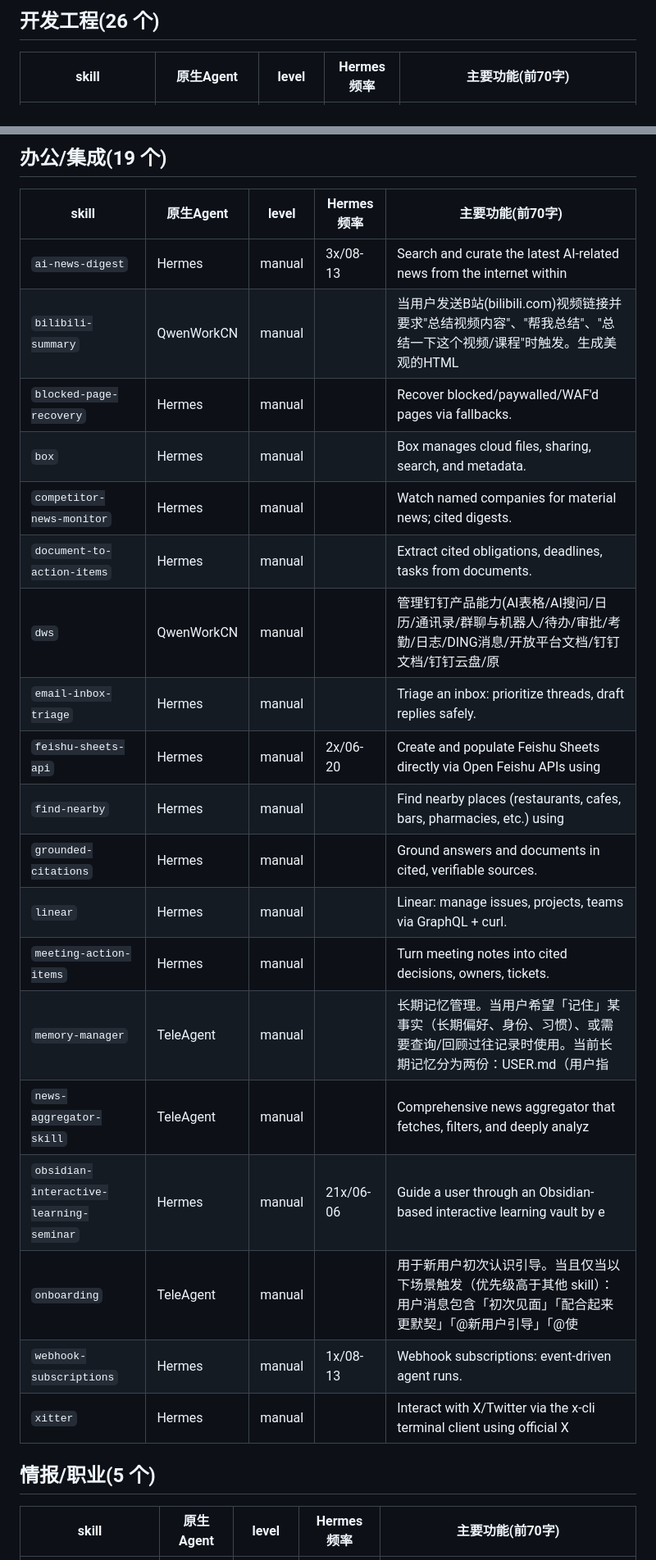
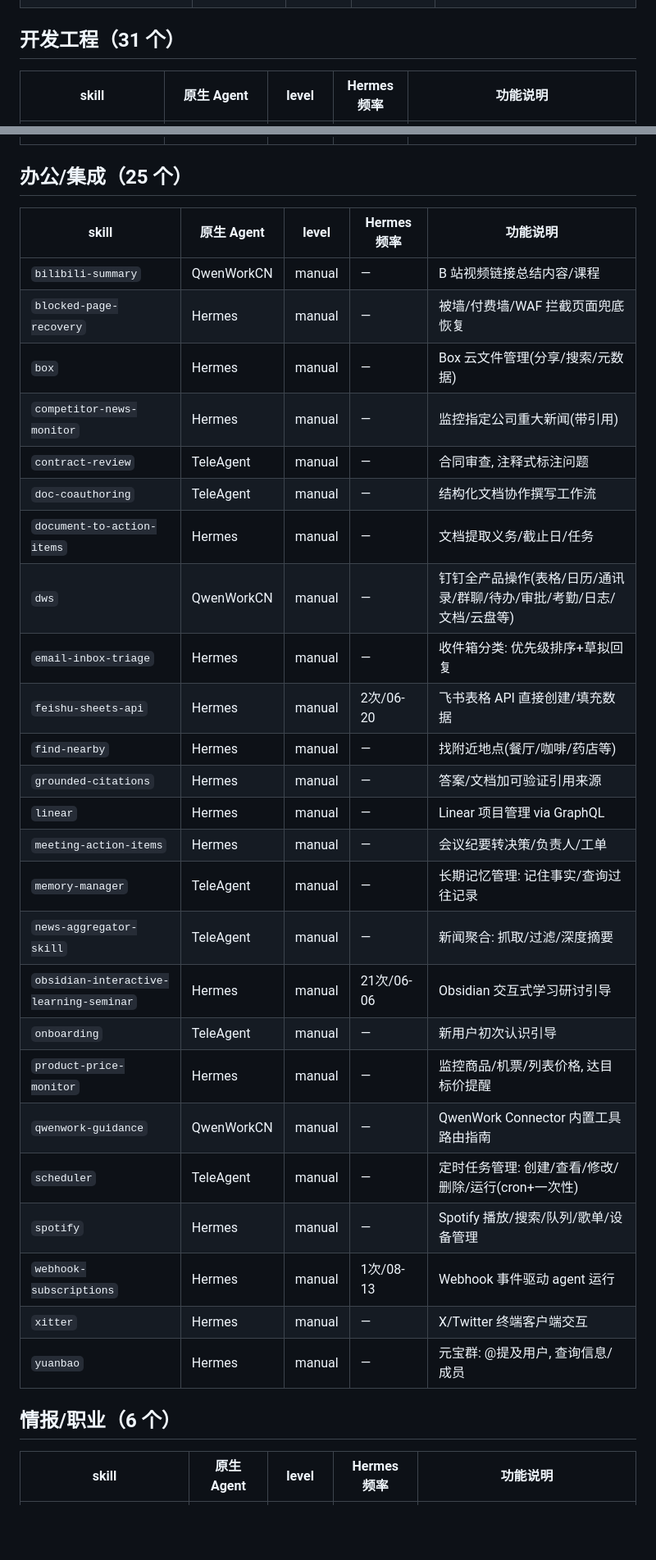
Before and after one commit to ite-rate/Skillbank, a Markdown page: docs/canonical-skill-list.md, 2 parts joined by grey strips. Shown at 82% size. GitHub-like rendering; blank space fills up the shorter version.

```diff
--- a/docs/canonical-skill-list.md
+++ b/docs/canonical-skill-list.md
@@ -71,5 +77,6 @@
 
-## 开发工程(26 个)
 
-| skill | 原生Agent | level | Hermes频率 | 主要功能(前70字) |
+## 开发工程（31 个）
+
+| skill | 原生 Agent | level | Hermes 频率 | 功能说明 |
 |---|---|---|---|---|
@@ -102,29 +114,37 @@
 
-## 办公/集成(19 个)
 
-| skill | 原生Agent | level | Hermes频率 | 主要功能(前70字) |
+## 办公/集成（25 个）
+
+| skill | 原生 Agent | level | Hermes 频率 | 功能说明 |
 |---|---|---|---|---|
-| `ai-news-digest` | Hermes | manual | 3x/08-13 | Search and curate the latest AI-related news from the internet within |
-| `bilibili-summary` | QwenWorkCN | manual |  | 当用户发送B站(bilibili.com)视频链接并要求"总结视频内容"、"帮我总结"、"总结一下这个视频/课程"时触发。生成美观的HTML |
-| `blocked-page-recovery` | Hermes | manual |  | Recover blocked/paywalled/WAF'd pages via fallbacks. |
-| `box` | Hermes | manual |  | Box manages cloud files, sharing, search, and metadata. |
-| `competitor-news-monitor` | Hermes | manual |  | Watch named companies for material news; cited digests. |
-| `document-to-action-items` | Hermes | manual |  | Extract cited obligations, deadlines, tasks from documents. |
-| `dws` | QwenWorkCN | manual |  | 管理钉钉产品能力(AI表格/AI搜问/日历/通讯录/群聊与机器人/待办/审批/考勤/日志/DING消息/开放平台文档/钉钉文档/钉钉云盘/原 |
-| `email-inbox-triage` | Hermes | manual |  | Triage an inbox: prioritize threads, draft replies safely. |
-| `feishu-sheets-api` | Hermes | manual | 2x/06-20 | Create and populate Feishu Sheets directly via Open Feishu APIs using |
-| `find-nearby` | Hermes | manual |  | Find nearby places (restaurants, cafes, bars, pharmacies, etc.) using |
-| `grounded-citations` | Hermes | manual |  | Ground answers and documents in cited, verifiable sources. |
-| `linear` | Hermes | manual |  | Linear: manage issues, projects, teams via GraphQL + curl. |
-| `meeting-action-items` | Hermes | manual |  | Turn meeting notes into cited decisions, owners, tickets. |
-| `memory-manager` | TeleAgent | manual |  | 长期记忆管理。当用户希望「记住」某事实（长期偏好、身份、习惯）、或需要查询/回顾过往记录时使用。当前长期记忆分为两份：USER.md（用户指 |
-| `news-aggregator-skill` | TeleAgent | manual |  | Comprehensive news aggregator that fetches, filters, and deeply analyz |
-| `obsidian-interactive-learning-seminar` | Hermes | manual | 21x/06-06 | Guide a user through an Obsidian-based interactive learning vault by e |
-| `onboarding` | TeleAgent | manual |  | 用于新用户初次认识引导。当且仅当以下场景触发（优先级高于其他 skill）：用户消息包含「初次见面」「配合起来更默契」「@新用户引导」「@使 |
-| `webhook-subscriptions` | Hermes | manual | 1x/08-13 | Webhook subscriptions: event-driven agent runs. |
-| `xitter` | Hermes | manual |  | Interact with X/Twitter via the x-cli terminal client using official X |
+| `bilibili-summary` | QwenWorkCN | manual | — | B 站视频链接总结内容/课程 |
+| `blocked-page-recovery` | Hermes | manual | — | 被墙/付费墙/WAF 拦截页面兜底恢复 |
+| `box` | Hermes | manual | — | Box 云文件管理(分享/搜索/元数据) |
+| `competitor-news-monitor` | Hermes | manual | — | 监控指定公司重大新闻(带引用) |
+| `contract-review` | TeleAgent | manual | — | 合同审查, 注释式标注问题 |
+| `doc-coauthoring` | TeleAgent | manual | — | 结构化文档协作撰写工作流 |
+| `document-to-action-items` | Hermes | manual | — | 文档提取义务/截止日/任务 |
+| `dws` | QwenWorkCN | manual | — | 钉钉全产品操作(表格/日历/通讯录/群聊/待办/审批/考勤/日志/文档/云盘等) |
+| `email-inbox-triage` | Hermes | manual | — | 收件箱分类: 优先级排序+草拟回复 |
+| `feishu-sheets-api` | Hermes | manual | 2次/06-20 | 飞书表格 API 直接创建/填充数据 |
+| `find-nearby` | Hermes | manual | — | 找附近地点(餐厅/咖啡/药店等) |
+| `grounded-citations` | Hermes | manual | — | 答案/文档加可验证引用来源 |
+| `linear` | Hermes | manual | — | Linear 项目管理 via GraphQL |
+| `meeting-action-items` | Hermes | manual | — | 会议纪要转决策/负责人/工单 |
+| `memory-manager` | TeleAgent | manual | — | 长期记忆管理: 记住事实/查询过往记录 |
+| `news-aggregator-skill` | TeleAgent | manual | — | 新闻聚合: 抓取/过滤/深度摘要 |
+| `obsidian-interactive-learning-seminar` | Hermes | manual | 21次/06-06 | Obsidian 交互式学习研讨引导 |
+| `onboarding` | TeleAgent | manual | — | 新用户初次认识引导 |
+| `product-price-monitor` | Hermes | manual | — | 监控商品/机票/列表价格, 达目标价提醒 |
+| `qwenwork-guidance` | QwenWorkCN | manual | — | QwenWork Connector 内置工具路由指南 |
+| `scheduler` | TeleAgent | manual | — | 定时任务管理: 创建/查看/修改/删除/运行(cron+一次性) |
+| `spotify` | Hermes | manual | — | Spotify 播放/搜索/队列/歌单/设备管理 |
+| `webhook-subscriptions` | Hermes | manual | 1次/08-13 | Webhook 事件驱动 agent 运行 |
+| `xitter` | Hermes | manual | — | X/Twitter 终端客户端交互 |
+| `yuanbao` | Hermes | manual | — | 元宝群: @提及用户, 查询信息/成员 |
 
-## 情报/职业(5 个)
 
-| skill | 原生Agent | level | Hermes频率 | 主要功能(前70字) |
+## 情报/职业（6 个）
+
+| skill | 原生 Agent | level | Hermes 频率 | 功能说明 |
 |---|---|---|---|---|
```
Also changed, not shown: other parts of docs/canonical-skill-list.md (+168 -164 lines).
